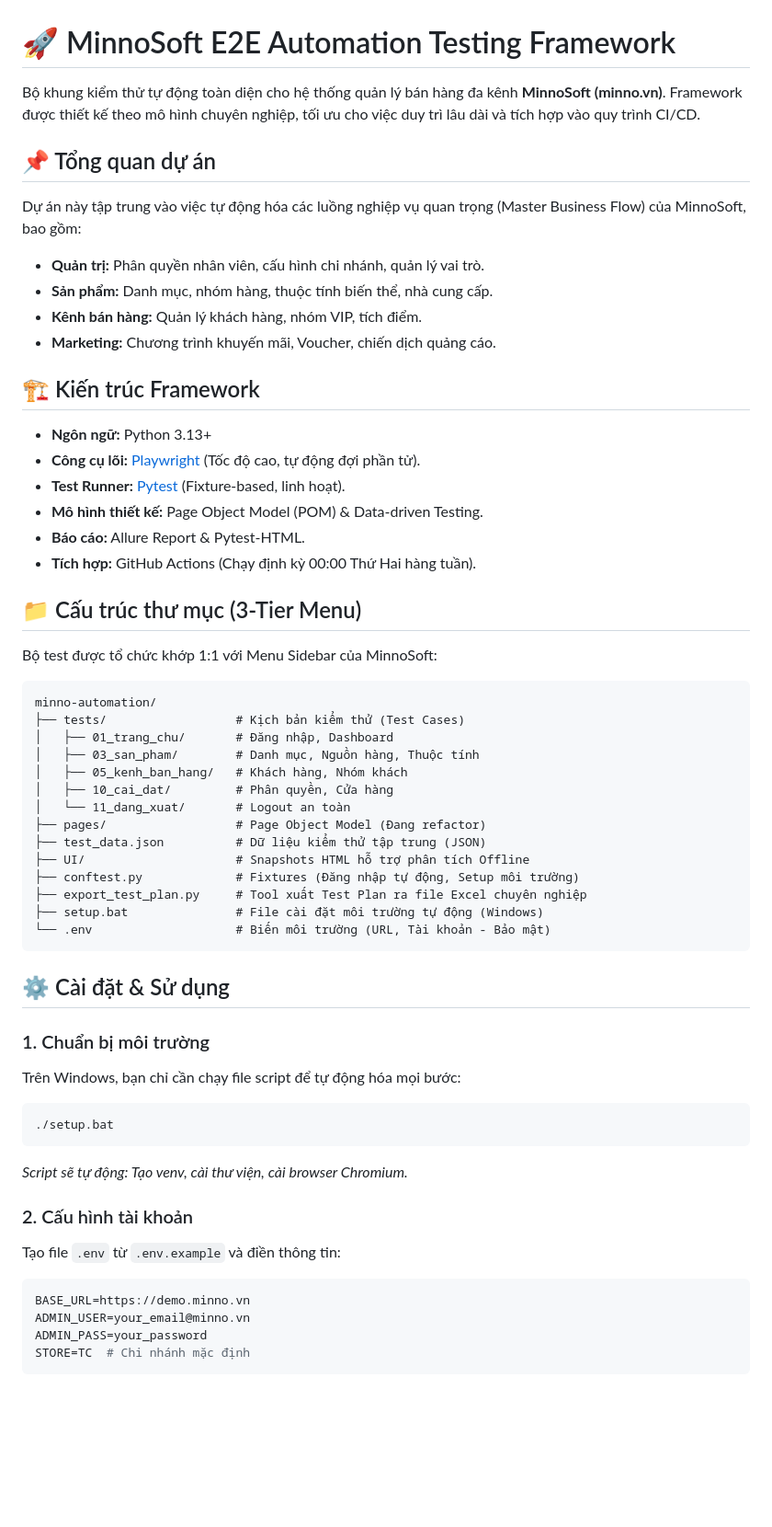
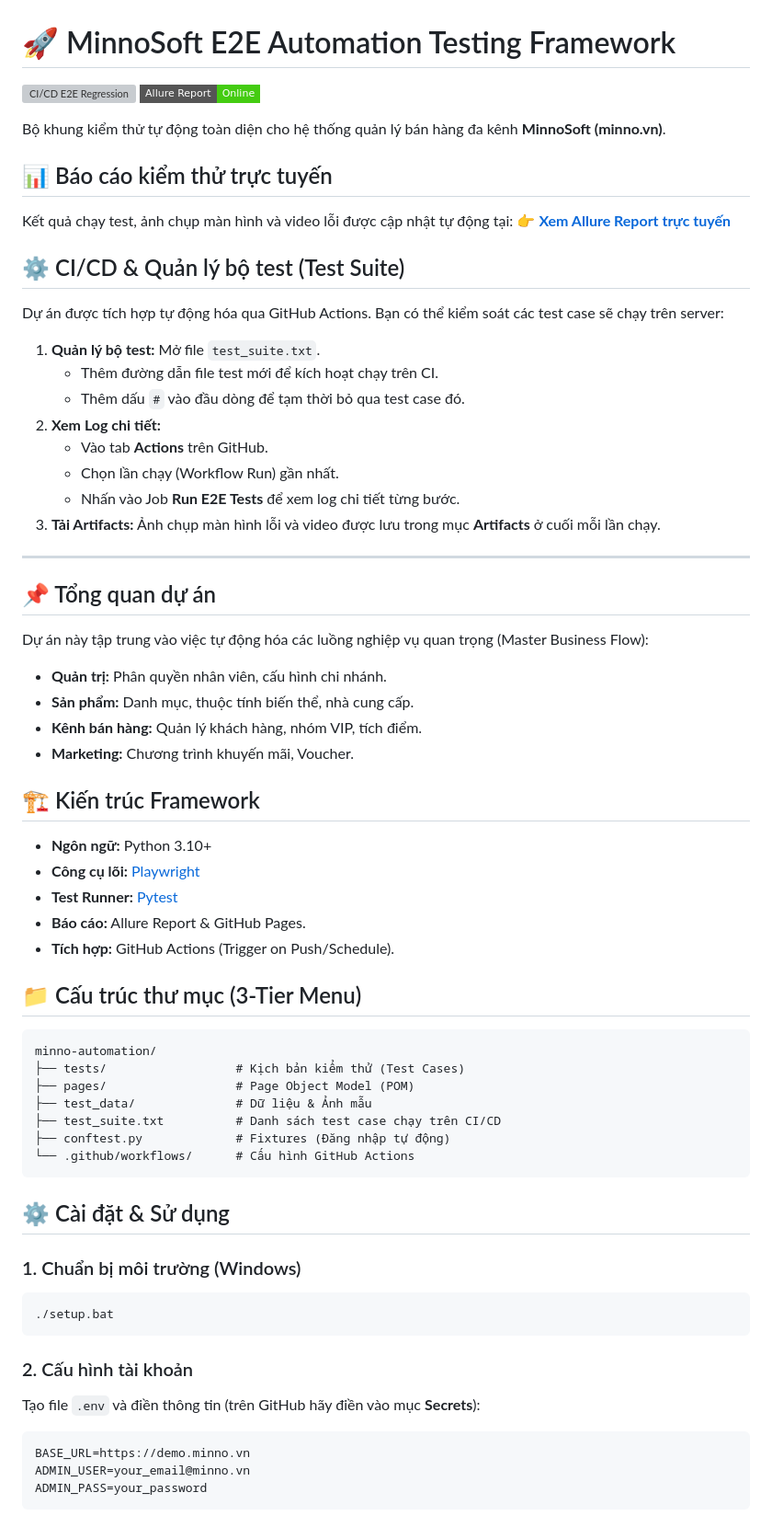
Before and after one commit to thangcao256/minno-automation, a Markdown page: README.md, the part around one of its changes. Shown at 92% size. GitHub-like rendering; badges without logos; blank space fills up the shorter version; grey boxes are pictures that could not be loaded.

Commit message:
docs: update README with status badges and allure report link

````diff
--- a/README.md
+++ b/README.md
@@ -1,56 +1,65 @@
 # 🚀 MinnoSoft E2E Automation Testing Framework
 
-Bộ khung kiểm thử tự động toàn diện cho hệ thống quản lý bán hàng đa kênh **MinnoSoft (minno.vn)**. Framework được thiết kế theo mô hình chuyên nghiệp, tối ưu cho việc duy trì lâu dài và tích hợp vào quy trình CI/CD.
+[![CI/CD E2E Regression](https://github.com/thangcao256/minno-automation/actions/workflows/ci-cd.yml/badge.svg)](https://github.com/thangcao256/minno-automation/actions/workflows/ci-cd.yml)
+[![View Allure Report](https://img.shields.io/badge/Allure_Report-Online-brightgreen?style=flat-square&logo=github)](https://thangcao256.github.io/minno-automation/)
+
+Bộ khung kiểm thử tự động toàn diện cho hệ thống quản lý bán hàng đa kênh **MinnoSoft (minno.vn)**.
+
+## 📊 Báo cáo kiểm thử trực tuyến
+Kết quả chạy test, ảnh chụp màn hình và video lỗi được cập nhật tự động tại:
+👉 **[Xem Allure Report trực tuyến](https://thangcao256.github.io/minno-automation/)**
+
+## ⚙️ CI/CD & Quản lý bộ test (Test Suite)
+Dự án được tích hợp tự động hóa qua GitHub Actions. Bạn có thể kiểm soát các test case sẽ chạy trên server:
+
+1.  **Quản lý bộ test:** Mở file `test_suite.txt`.
+    *   Thêm đường dẫn file test mới để kích hoạt chạy trên CI.
+    *   Thêm dấu `#` vào đầu dòng để tạm thời bỏ qua test case đó.
+2.  **Xem Log chi tiết:**
+    *   Vào tab **Actions** trên GitHub.
+    *   Chọn lần chạy (Workflow Run) gần nhất.
+    *   Nhấn vào Job **Run E2E Tests** để xem log chi tiết từng bước.
+3.  **Tải Artifacts:** Ảnh chụp màn hình lỗi và video được lưu trong mục **Artifacts** ở cuối mỗi lần chạy.
+
+---
 
 ## 📌 Tổng quan dự án
-Dự án này tập trung vào việc tự động hóa các luồng nghiệp vụ quan trọng (Master Business Flow) của MinnoSoft, bao gồm:
-* **Quản trị:** Phân quyền nhân viên, cấu hình chi nhánh, quản lý vai trò.
-* **Sản phẩm:** Danh mục, nhóm hàng, thuộc tính biến thể, nhà cung cấp.
+Dự án này tập trung vào việc tự động hóa các luồng nghiệp vụ quan trọng (Master Business Flow):
+* **Quản trị:** Phân quyền nhân viên, cấu hình chi nhánh.
+* **Sản phẩm:** Danh mục, thuộc tính biến thể, nhà cung cấp.
 * **Kênh bán hàng:** Quản lý khách hàng, nhóm VIP, tích điểm.
-* **Marketing:** Chương trình khuyến mãi, Voucher, chiến dịch quảng cáo.
+* **Marketing:** Chương trình khuyến mãi, Voucher.
 
 ## 🏗️ Kiến trúc Framework
-* **Ngôn ngữ:** Python 3.13+
-* **Công cụ lõi:** [Playwright](https://playwright.dev/python/) (Tốc độ cao, tự động đợi phần tử).
-* **Test Runner:** [Pytest](https://docs.pytest.org/) (Fixture-based, linh hoạt).
-* **Mô hình thiết kế:** Page Object Model (POM) & Data-driven Testing.
-* **Báo cáo:** Allure Report & Pytest-HTML.
-* **Tích hợp:** GitHub Actions (Chạy định kỳ 00:00 Thứ Hai hàng tuần).
+* **Ngôn ngữ:** Python 3.10+
+* **Công cụ lõi:** [Playwright](https://playwright.dev/python/)
+* **Test Runner:** [Pytest](https://docs.pytest.org/)
+* **Báo cáo:** Allure Report & GitHub Pages.
+* **Tích hợp:** GitHub Actions (Trigger on Push/Schedule).
 
 ## 📁 Cấu trúc thư mục (3-Tier Menu)
-Bộ test được tổ chức khớp 1:1 với Menu Sidebar của MinnoSoft:
 ```text
 minno-automation/
 ├── tests/                  # Kịch bản kiểm thử (Test Cases)
-│   ├── 01_trang_chu/       # Đăng nhập, Dashboard
-│   ├── 03_san_pham/        # Danh mục, Nguồn hàng, Thuộc tính
-│   ├── 05_kenh_ban_hang/   # Khách hàng, Nhóm khách
-│   ├── 10_cai_dat/         # Phân quyền, Cửa hàng
-│   └── 11_dang_xuat/       # Logout an toàn
-├── pages/                  # Page Object Model (Đang refactor)
-├── test_data.json          # Dữ liệu kiểm thử tập trung (JSON)
-├── UI/                     # Snapshots HTML hỗ trợ phân tích Offline
-├── conftest.py             # Fixtures (Đăng nhập tự động, Setup môi trường)
-├── export_test_plan.py     # Tool xuất Test Plan ra file Excel chuyên nghiệp
-├── setup.bat               # File cài đặt môi trường tự động (Windows)
-└── .env                    # Biến môi trường (URL, Tài khoản - Bảo mật)
+├── pages/                  # Page Object Model (POM)
+├── test_data/              # Dữ liệu & Ảnh mẫu
+├── test_suite.txt          # Danh sách test case chạy trên CI/CD
+├── conftest.py             # Fixtures (Đăng nhập tự động)
+└── .github/workflows/      # Cấu hình GitHub Actions
 ```
 
 ## ⚙️ Cài đặt & Sử dụng
 
-### 1. Chuẩn bị môi trường
-Trên Windows, bạn chỉ cần chạy file script để tự động hóa mọi bước:
+### 1. Chuẩn bị môi trường (Windows)
 ```bash
 ./setup.bat
 ```
-*Script sẽ tự động: Tạo venv, cài thư viện, cài browser Chromium.*
 
 ### 2. Cấu hình tài khoản
-Tạo file `.env` từ `.env.example` và điền thông tin:
+Tạo file `.env` và điền thông tin (trên GitHub hãy điền vào mục **Secrets**):
 ```env
 BASE_URL=https://demo.minno.vn
 ADMIN_USER=your_email@minno.vn
 ADMIN_PASS=your_password
-STORE=TC  # Chi nhánh mặc định
 ```
 
````
Also changed, not shown: other parts of README.md (+3 -26 lines).
